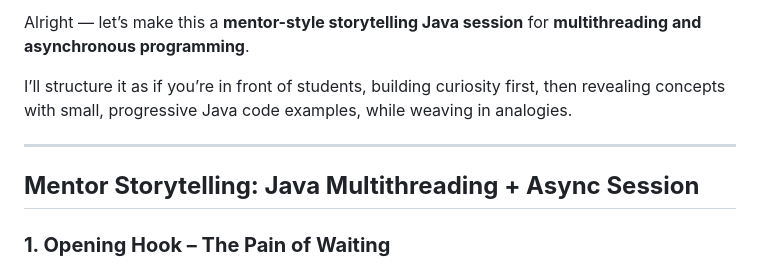
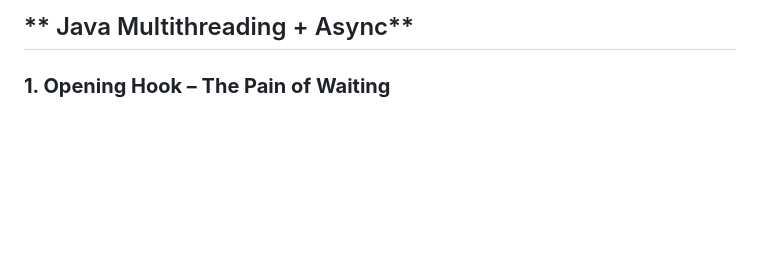
Before and after one commit to RaviTambade/TFLJAVA, a Markdown page: notes/multithreading.md, the part around the change. Rendered like a GitHub page; blank space fills up the shorter version.

Commit message:
multithreading

```diff
--- a/notes/multithreading.md
+++ b/notes/multithreading.md
@@ -1,11 +1,4 @@
-Alright — let’s make this a **mentor-style storytelling Java session** for **multithreading and asynchronous programming**.
-
-I’ll structure it as if you’re in front of students, building curiosity first, then revealing concepts with small, progressive Java code examples, while weaving in analogies.
-
----
-
-## **Mentor Storytelling: Java Multithreading + Async Session**
-
+## ** Java Multithreading + Async**
 
 ### **1. Opening Hook – The Pain of Waiting**
 
```
